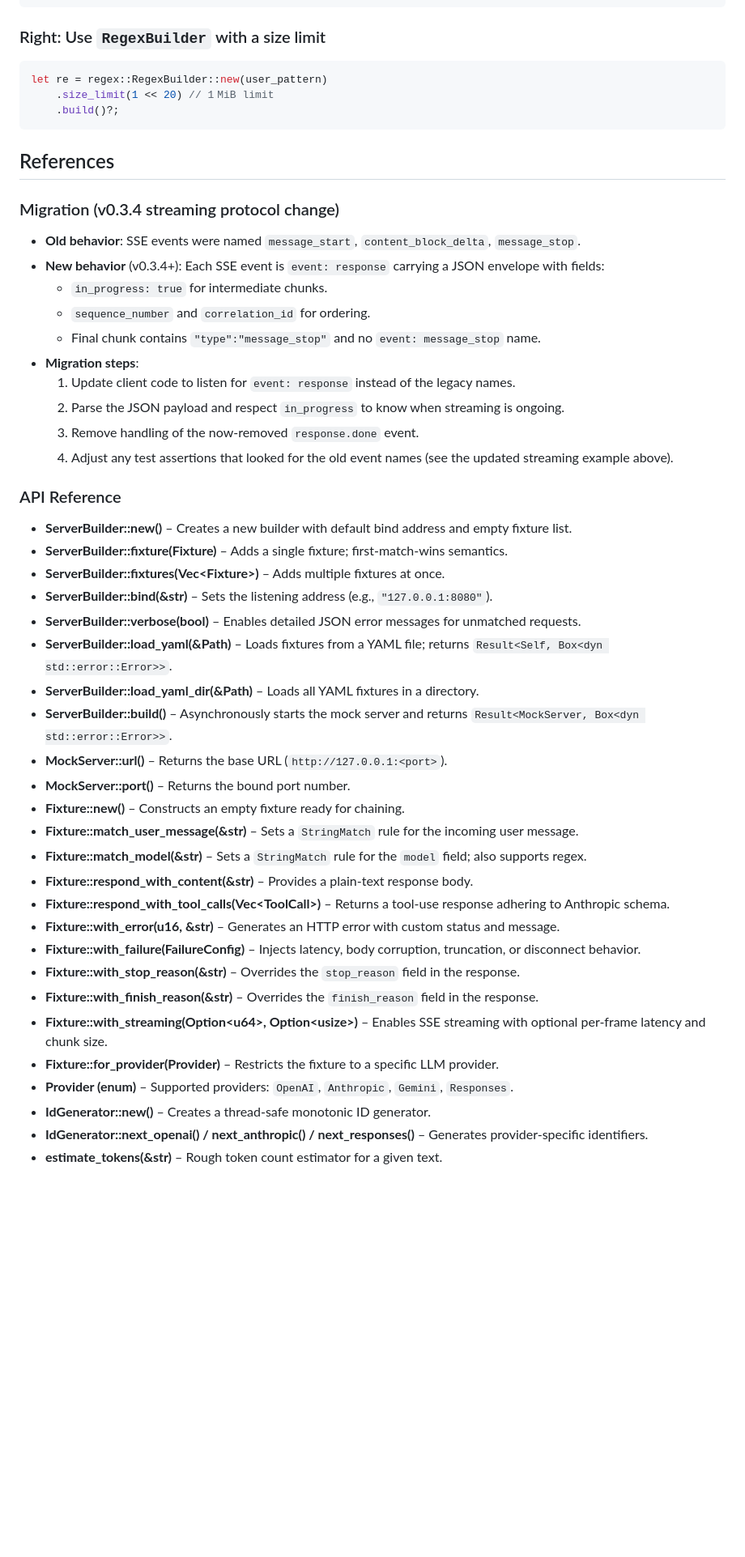
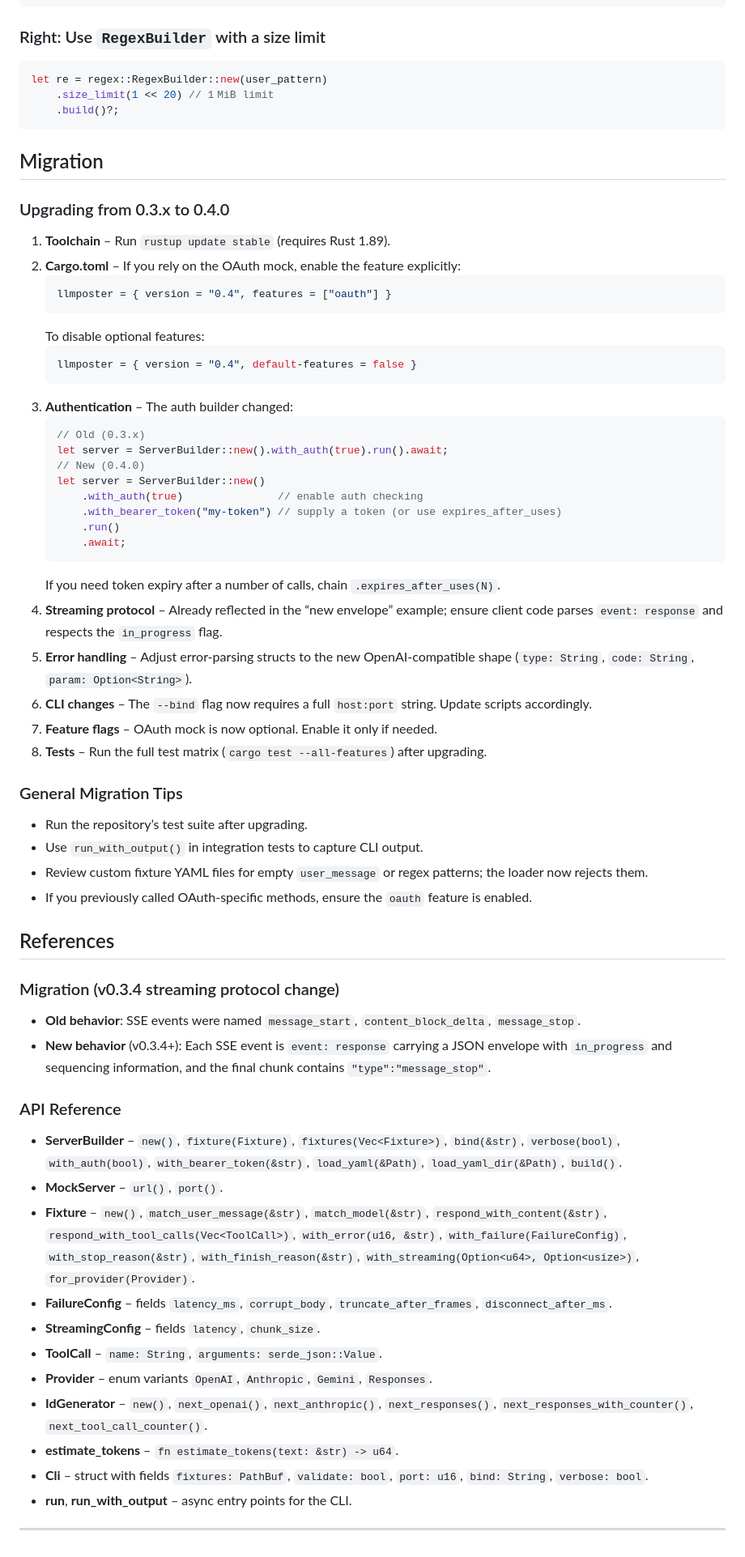
Before and after one commit to SkillDoAI/llmposter, a Markdown page: SKILL.md, the part around one of its changes. Shown at 81% size. GitHub-like rendering; blank space fills up the shorter version.

Commit message:
chore: update SKILL.md — bearer-auth example, module renames, SSE clarification

````diff
--- a/SKILL.md
+++ b/SKILL.md
@@ -668,42 +746,57 @@ let re = regex::RegexBuilder::new(user_pattern)
     .build()?;
 ```
 
+## Migration
+### Upgrading from 0.3.x to 0.4.0
+1. **Toolchain** – Run `rustup update stable` (requires Rust 1.89).
+2. **Cargo.toml** – If you rely on the OAuth mock, enable the feature explicitly:
+   ```toml
+   llmposter = { version = "0.4", features = ["oauth"] }
+   ```
+   To disable optional features:
+   ```toml
+   llmposter = { version = "0.4", default-features = false }
+   ```
+3. **Authentication** – The auth builder changed:
+   ```rust
+   // Old (0.3.x)
+   let server = ServerBuilder::new().with_auth(true).run().await;
+   // New (0.4.0)
+   let server = ServerBuilder::new()
+       .with_auth(true)               // enable auth checking
+       .with_bearer_token("my-token") // supply a token (or use expires_after_uses)
+       .run()
+       .await;
+   ```
+   If you need token expiry after a number of calls, chain `.expires_after_uses(N)`.
+4. **Streaming protocol** – Already reflected in the “new envelope” example; ensure client code parses `event: response` and respects the `in_progress` flag.
+5. **Error handling** – Adjust error‑parsing structs to the new OpenAI‑compatible shape (`type: String`, `code: String`, `param: Option<String>`).
+6. **CLI changes** – The `--bind` flag now requires a full `host:port` string. Update scripts accordingly.
+7. **Feature flags** – OAuth mock is now optional. Enable it only if needed.
+8. **Tests** – Run the full test matrix (`cargo test --all-features`) after upgrading.
+
+### General Migration Tips
+- Run the repository’s test suite after upgrading.
+- Use `run_with_output()` in integration tests to capture CLI output.
+- Review custom fixture YAML files for empty `user_message` or regex patterns; the loader now rejects them.
+- If you previously called OAuth‑specific methods, ensure the `oauth` feature is enabled.
+
 ## References
 ### Migration (v0.3.4 streaming protocol change)
 - **Old behavior**: SSE events were named `message_start`, `content_block_delta`, `message_stop`.
-- **New behavior** (v0.3.4+): Each SSE event is `event: response` carrying a JSON envelope with fields:
-  - `in_progress: true` for intermediate chunks.
-  - `sequence_number` and `correlation_id` for ordering.
-  - Final chunk contains `"type":"message_stop"` and no `event: message_stop` name.
-- **Migration steps**:
-  1. Update client code to listen for `event: response` instead of the legacy names.
-  2. Parse the JSON payload and respect `in_progress` to know when streaming is ongoing.
-  3. Remove handling of the now‑removed `response.done` event.
-  4. Adjust any test assertions that looked for the old event names (see the updated streaming example above).
+- **New behavior** (v0.3.4+): Each SSE event is `event: response` carrying a JSON envelope with `in_progress` and sequencing information, and the final chunk contains `"type":"message_stop"`.
 
 ### API Reference
-- **ServerBuilder::new()** – Creates a new builder with default bind address and empty fixture list.
-- **ServerBuilder::fixture(Fixture)** – Adds a single fixture; first‑match‑wins semantics.
-- **ServerBuilder::fixtures(Vec\<Fixture\>)** – Adds multiple fixtures at once.
-- **ServerBuilder::bind(&str)** – Sets the listening address (e.g., `"127.0.0.1:8080"`).
-- **ServerBuilder::verbose(bool)** – Enables detailed JSON error messages for unmatched requests.
-- **ServerBuilder::load_yaml(&Path)** – Loads fixtures from a YAML file; returns `Result<Self, Box<dyn std::error::Error>>`.
-- **ServerBuilder::load_yaml_dir(&Path)** – Loads all YAML fixtures in a directory.
-- **ServerBuilder::build()** – Asynchronously starts the mock server and returns `Result<MockServer, Box<dyn std::error::Error>>`.
-- **MockServer::url()** – Returns the base URL (`http://127.0.0.1:<port>`).
-- **MockServer::port()** – Returns the bound port number.
-- **Fixture::new()** – Constructs an empty fixture ready for chaining.
-- **Fixture::match_user_message(&str)** – Sets a `StringMatch` rule for the incoming user message.
-- **Fixture::match_model(&str)** – Sets a `StringMatch` rule for the `model` field; also supports regex.
-- **Fixture::respond_with_content(&str)** – Provides a plain‑text response body.
-- **Fixture::respond_with_tool_calls(Vec\<ToolCall\>)** – Returns a tool‑use response adhering to Anthropic schema.
-- **Fixture::with_error(u16, &str)** – Generates an HTTP error with custom status and message.
-- **Fixture::with_failure(FailureConfig)** – Injects latency, body corruption, truncation, or disconnect behavior.
-- **Fixture::with_stop_reason(&str)** – Overrides the `stop_reason` field in the response.
-- **Fixture::with_finish_reason(&str)** – Overrides the `finish_reason` field in the response.
-- **Fixture::with_streaming(Option\<u64\>, Option\<usize\>)** – Enables SSE streaming with optional per‑frame latency and chunk size.
-- **Fixture::for_provider(Provider)** – Restricts the fixture to a specific LLM provider.
-- **Provider (enum)** – Supported providers: `OpenAI`, `Anthropic`, `Gemini`, `Responses`.
-- **IdGenerator::new()** – Creates a thread‑safe monotonic ID generator.
-- **IdGenerator::next_openai() / next_anthropic() / next_responses()** – Generates provider‑specific identifiers.
-- **estimate_tokens(&str)** – Rough token count estimator for a given text.
+- **ServerBuilder** – `new()`, `fixture(Fixture)`, `fixtures(Vec<Fixture>)`, `bind(&str)`, `verbose(bool)`, `with_auth(bool)`, `with_bearer_token(&str)`, `load_yaml(&Path)`, `load_yaml_dir(&Path)`, `build()`.
+- **MockServer** – `url()`, `port()`.
+- **Fixture** – `new()`, `match_user_message(&str)`, `match_model(&str)`, `respond_with_content(&str)`, `respond_with_tool_calls(Vec<ToolCall>)`, `with_error(u16, &str)`, `with_failure(FailureConfig)`, `with_stop_reason(&str)`, `with_finish_reason(&str)`, `with_streaming(Option<u64>, Option<usize>)`, `for_provider(Provider)`.
+- **FailureConfig** – fields `latency_ms`, `corrupt_body`, `truncate_after_frames`, `disconnect_after_ms`.
+- **StreamingConfig** – fields `latency`, `chunk_size`.
+- **ToolCall** – `name: String`, `arguments: serde_json::Value`.
+- **Provider** – enum variants `OpenAI`, `Anthropic`, `Gemini`, `Responses`.
+- **IdGenerator** – `new()`, `next_openai()`, `next_anthropic()`, `next_responses()`, `next_responses_with_counter()`, `next_tool_call_counter()`.
+- **estimate_tokens** – `fn estimate_tokens(text: &str) -> u64`.
+- **Cli** – struct with fields `fixtures: PathBuf`, `validate: bool`, `port: u16`, `bind: String`, `verbose: bool`.
+- **run**, **run_with_output** – async entry points for the CLI.
+
+---
````
Also changed, not shown: other parts of SKILL.md (+82 -4 lines).
